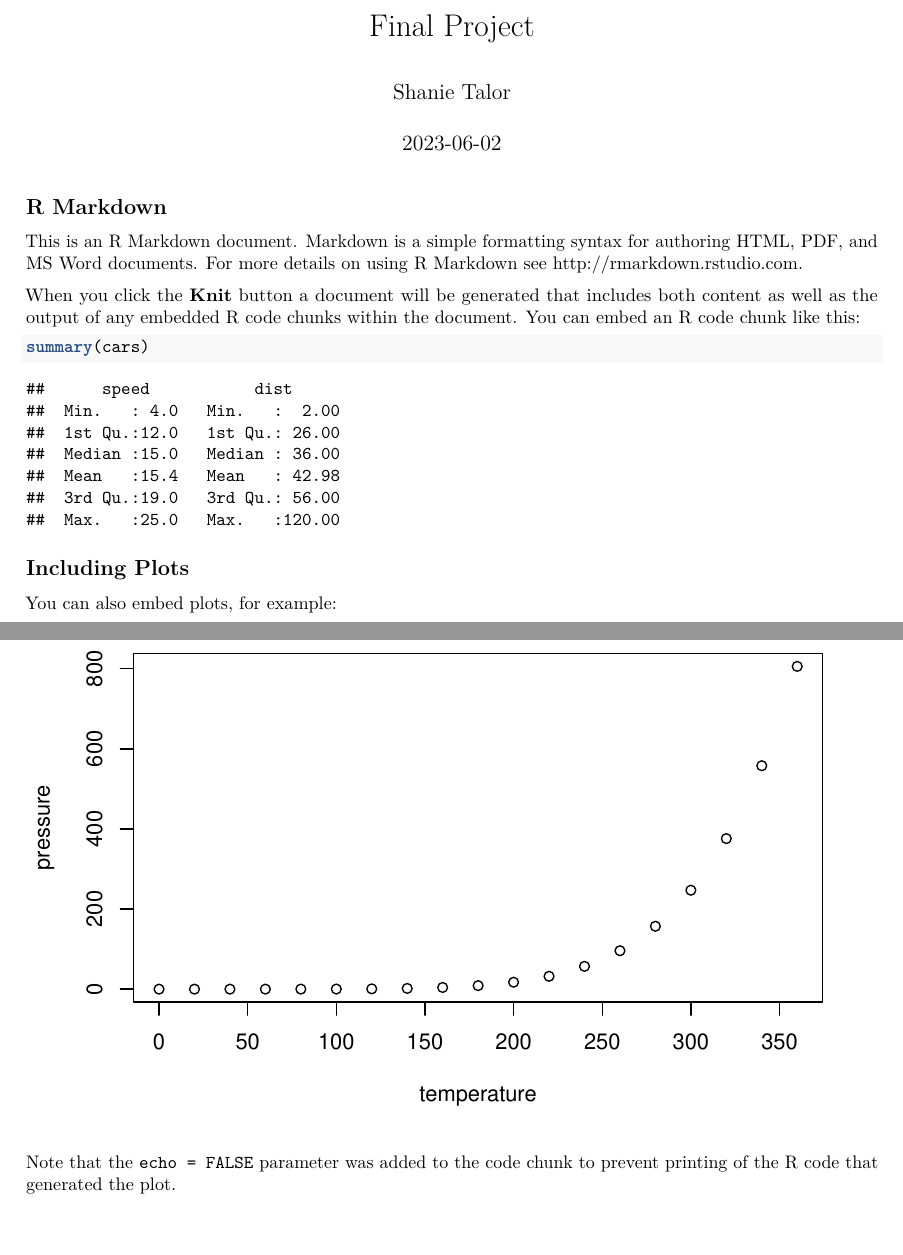
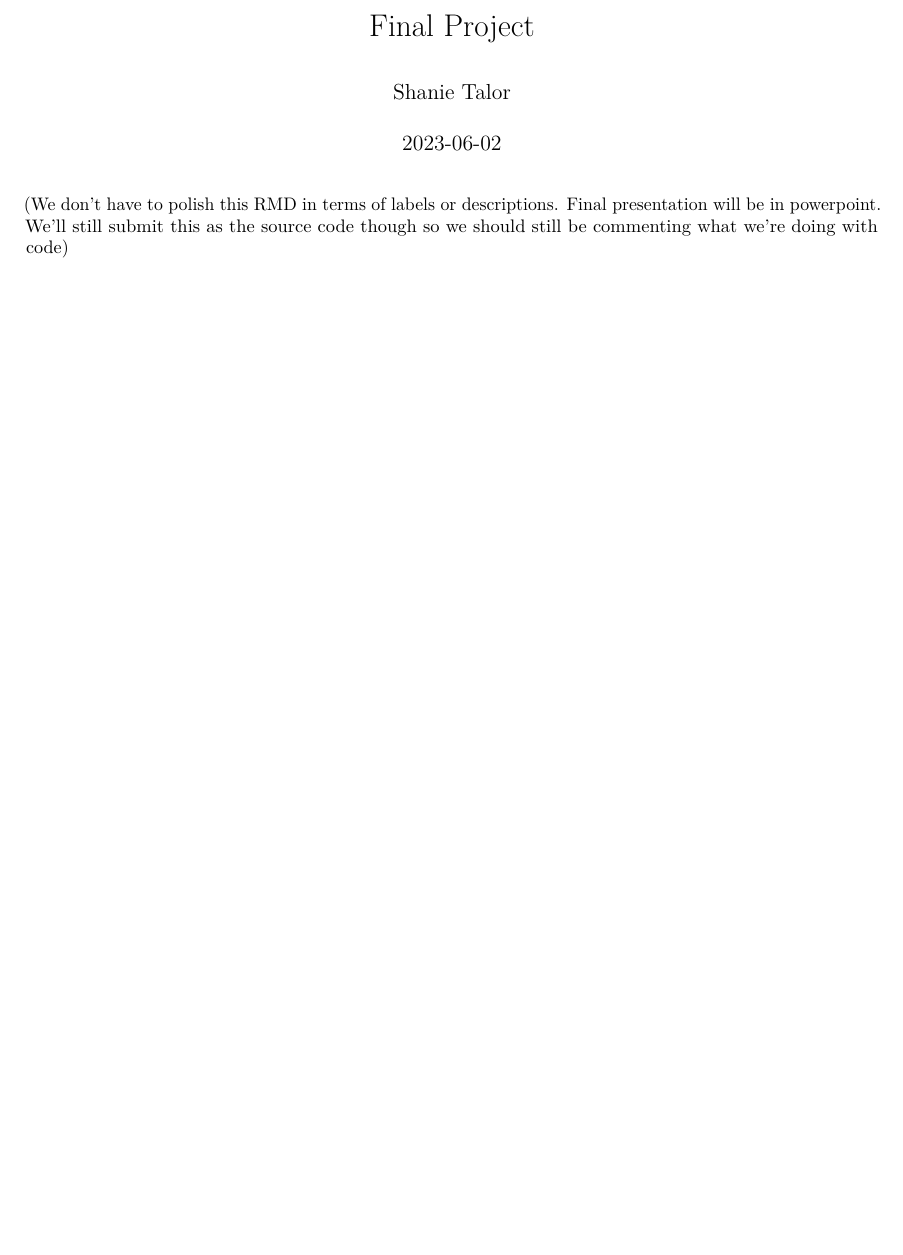
Before and after one commit to shaniet/GoldForecaster, an R Markdown document (Finalproject.Rmd): two parts of pages 1 and 2 of 2 before the commit and part of the page after it, the two joined at a grey line, cut so that both start at the same text, the shorter picture padded with empty space. Rendered offline with R 4.5, knitr and Pandoc, then LaTeX, with nearby package versions.

Commit message:
Test push

````diff
--- a/Finalproject.Rmd
+++ b/Finalproject.Rmd
@@ -5,26 +5,17 @@ date: '2023-06-02'
 output: pdf_document
 ---
 
-```{r setup, include=FALSE}
-knitr::opts_chunk$set(echo = TRUE)
+(We don't have to polish this RMD in terms of labels or descriptions. Final presentation will be in powerpoint. We'll still submit this as the source code though so we should still be commenting what we're doing with code)
+
+
+```{r}
+
 ```
 
-## R Markdown
+```{r}
 
-This is an R Markdown document. Markdown is a simple formatting syntax for authoring HTML, PDF, and MS Word documents. For more details on using R Markdown see <http://rmarkdown.rstudio.com>.
-
-When you click the **Knit** button a document will be generated that includes both content as well as the output of any embedded R code chunks within the document. You can embed an R code chunk like this:
-
-```{r cars}
-summary(cars)
 ```
 
-## Including Plots
+```{r}
 
-You can also embed plots, for example:
-
-```{r pressure, echo=FALSE}
-plot(pressure)
 ```
-
-Note that the `echo = FALSE` parameter was added to the code chunk to prevent printing of the R code that generated the plot.
````
Also changed, not shown: 2 other files.
